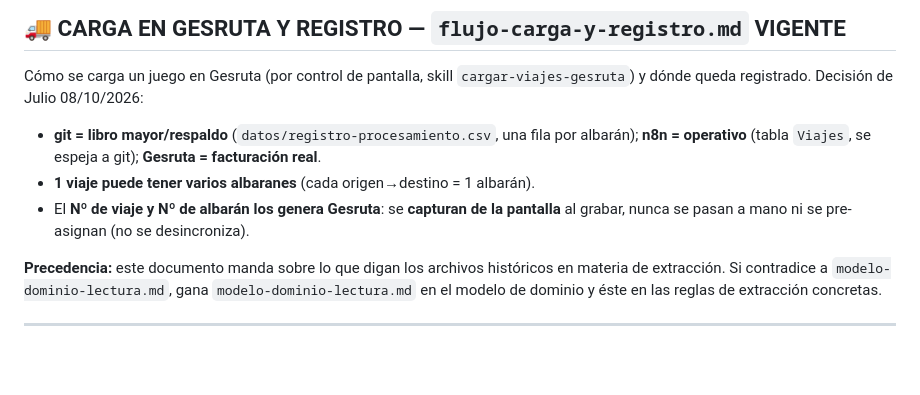
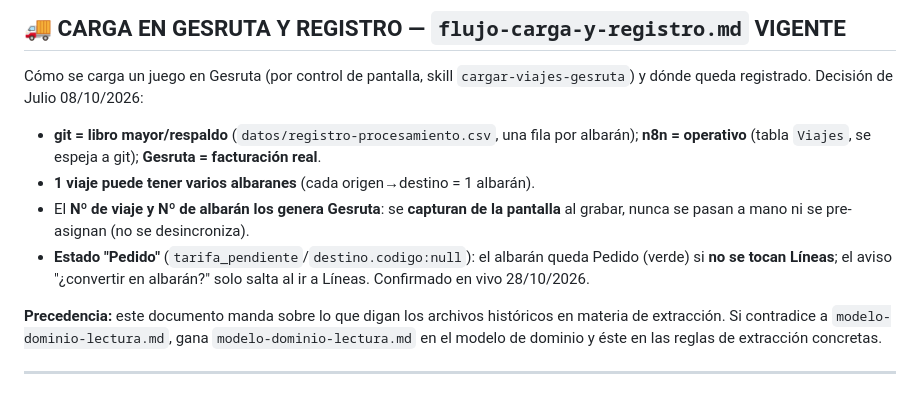
Before and after one commit to julionotaro/Transliquidos_Estevez, a Markdown page: docs/INDICE.md, the part around the change. GitHub-like rendering; blank space fills up the shorter version.

```diff
--- a/docs/INDICE.md
+++ b/docs/INDICE.md
@@ -69,6 +69,9 @@ y dónde queda registrado. Decisión de Julio 08/10/2026:
 - **1 viaje puede tener varios albaranes** (cada origen→destino = 1 albarán).
 - El **Nº de viaje y Nº de albarán los genera Gesruta**: se **capturan de la pantalla** al
   grabar, nunca se pasan a mano ni se pre-asignan (no se desincroniza).
+- **Estado "Pedido"** (`tarifa_pendiente`/`destino.codigo:null`): el albarán queda Pedido
+  (verde) si **no se tocan Líneas**; el aviso "¿convertir en albarán?" solo salta al ir a
+  Líneas. Confirmado en vivo 28/10/2026.
 
 **Precedencia:** este documento manda sobre lo que digan los archivos históricos
 en materia de extracción. Si contradice a `modelo-dominio-lectura.md`, gana
```
Also changed, not shown: docs/flujo-carga-y-registro.md (+13 -0 lines).
